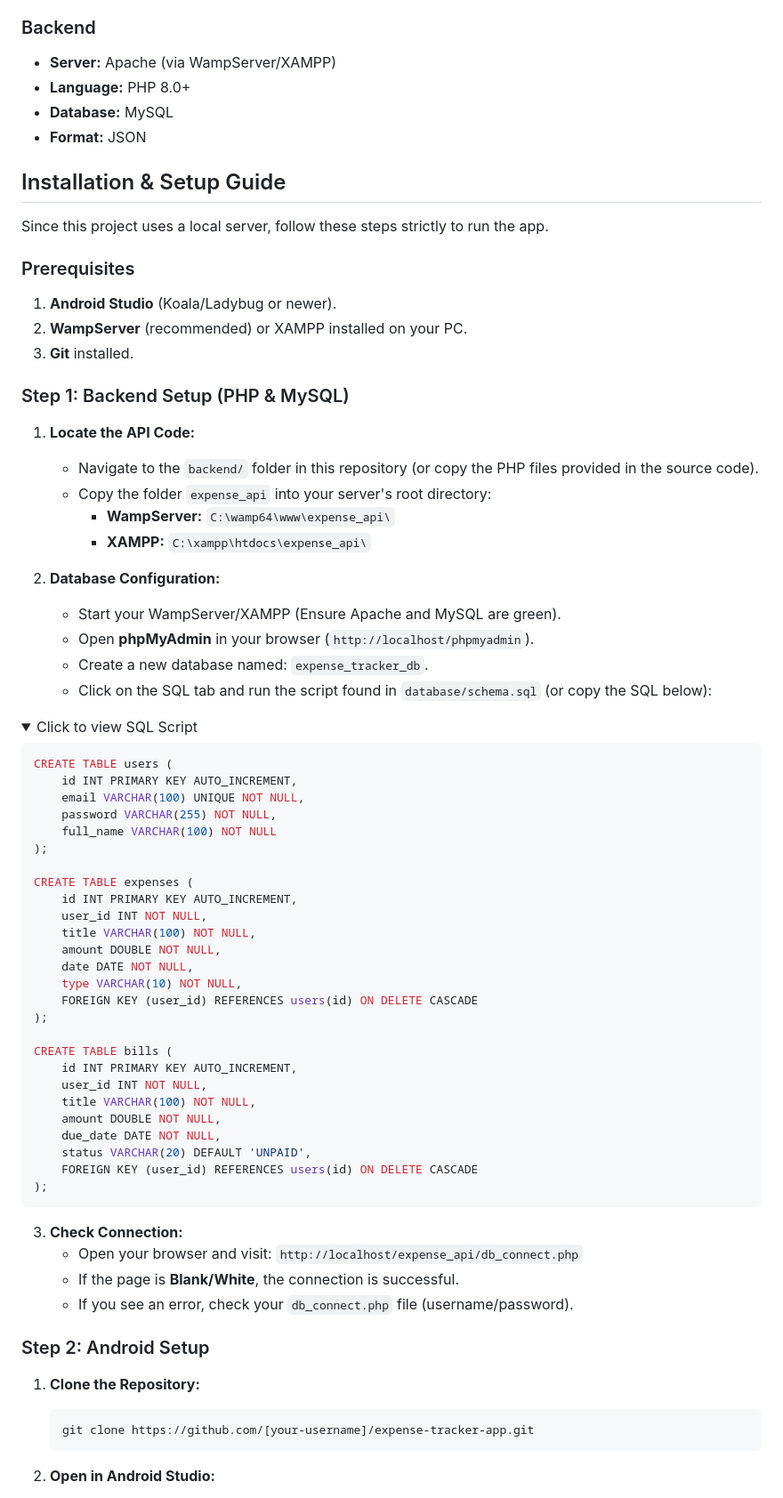
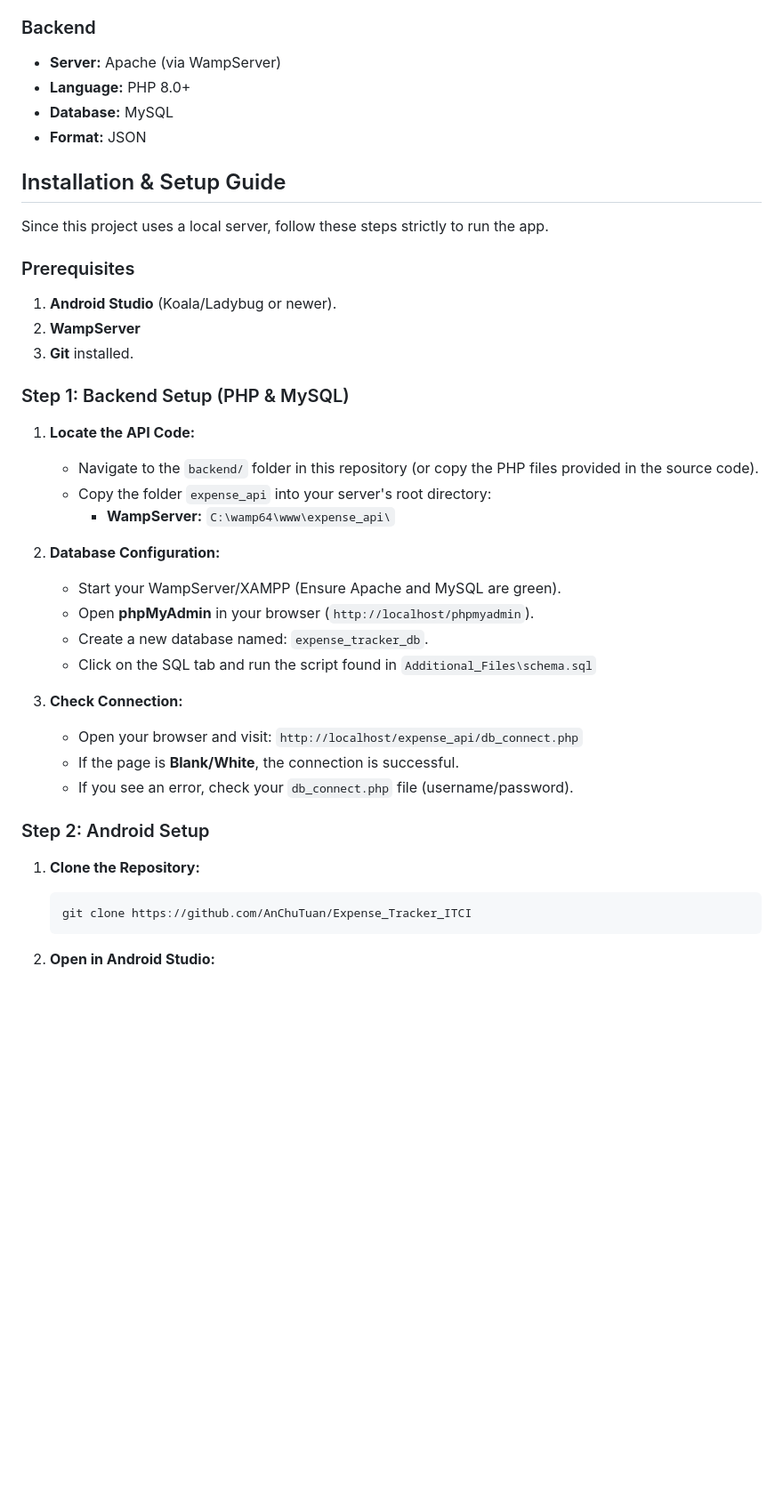
Before and after one commit to AnChuTuan/Expense_Tracker_ITCI, a Markdown page: README.md, the part around the change printed below. Shown: that part at 89% size. Drawn GitHub-style; folded sections open; blank space fills up the shorter version.

Commit message:
Fix image paths and backend setup instructions
Updated image paths and removed XAMPP references in README.

````diff
--- a/README.md
+++ b/README.md
@@ -30,7 +29,7 @@ This project uses a **Client-Server Architecture** (Option B) with a native Andr
 *   **Chart Library:** MPAndroidChart
 
 ### Backend
-*   **Server:** Apache (via WampServer/XAMPP)
+*   **Server:** Apache (via WampServer)
 *   **Language:** PHP 8.0+
 *   **Database:** MySQL
 *   **Format:** JSON
@@ -41,7 +40,7 @@ Since this project uses a local server, follow these steps strictly to run the a
 
 ### Prerequisites
 1.  **Android Studio** (Koala/Ladybug or newer).
-2.  **WampServer** (recommended) or XAMPP installed on your PC.
+2.  **WampServer**
 3.  **Git** installed.
 
 ### Step 1: Backend Setup (PHP & MySQL)
@@ -50,46 +49,12 @@ Since this project uses a local server, follow these steps strictly to run the a
     *   Navigate to the `backend/` folder in this repository (or copy the PHP files provided in the source code).
     *   Copy the folder `expense_api` into your server's root directory:
         *   **WampServer:** `C:\wamp64\www\expense_api\`
-        *   **XAMPP:** `C:\xampp\htdocs\expense_api\`
 
 2.  **Database Configuration:**
     *   Start your WampServer/XAMPP (Ensure Apache and MySQL are green).
     *   Open **phpMyAdmin** in your browser (`http://localhost/phpmyadmin`).
     *   Create a new database named: `expense_tracker_db`.
-    *   Click on the SQL tab and run the script found in `database/schema.sql` (or copy the SQL below):
-
-<details>
-<summary>Click to view SQL Script</summary>
-
-```sql
-CREATE TABLE users (
-    id INT PRIMARY KEY AUTO_INCREMENT,
-    email VARCHAR(100) UNIQUE NOT NULL,
-    password VARCHAR(255) NOT NULL,
-    full_name VARCHAR(100) NOT NULL
-);
-
-CREATE TABLE expenses (
-    id INT PRIMARY KEY AUTO_INCREMENT,
-    user_id INT NOT NULL,
-    title VARCHAR(100) NOT NULL,
-    amount DOUBLE NOT NULL,
-    date DATE NOT NULL,
-    type VARCHAR(10) NOT NULL,
-    FOREIGN KEY (user_id) REFERENCES users(id) ON DELETE CASCADE
-);
-
-CREATE TABLE bills (
-    id INT PRIMARY KEY AUTO_INCREMENT,
-    user_id INT NOT NULL,
-    title VARCHAR(100) NOT NULL,
-    amount DOUBLE NOT NULL,
-    due_date DATE NOT NULL,
-    status VARCHAR(20) DEFAULT 'UNPAID',
-    FOREIGN KEY (user_id) REFERENCES users(id) ON DELETE CASCADE
-);
-```
-</details>
+    *   Click on the SQL tab and run the script found in `Additional_Files\schema.sql`
 
 3.  **Check Connection:**
     *   Open your browser and visit: `http://localhost/expense_api/db_connect.php`
@@ -100,7 +65,7 @@ CREATE TABLE bills (
 
 1.  **Clone the Repository:**
     ```bash
-    git clone https://github.com/[your-username]/expense-tracker-app.git
+    git clone https://github.com/AnChuTuan/Expense_Tracker_ITCI
     ```
 2.  **Open in Android Studio:**
     *   Open Android Studio -> File -> Open -> Select the project folder.
````
Also changed, not shown: other parts of README.md (+10 -13 lines).
